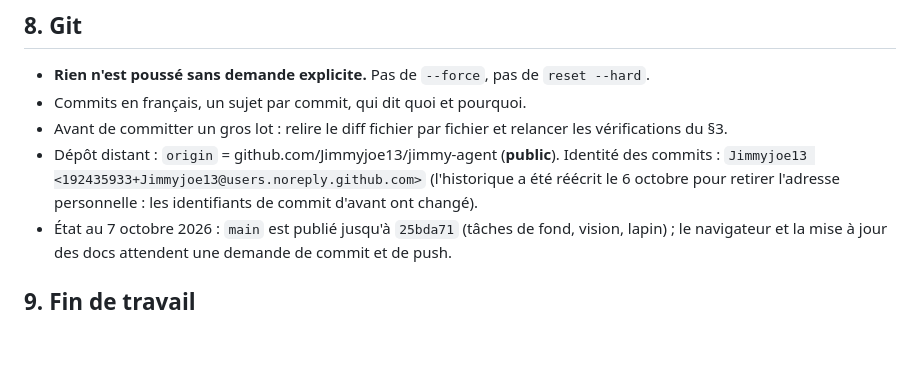
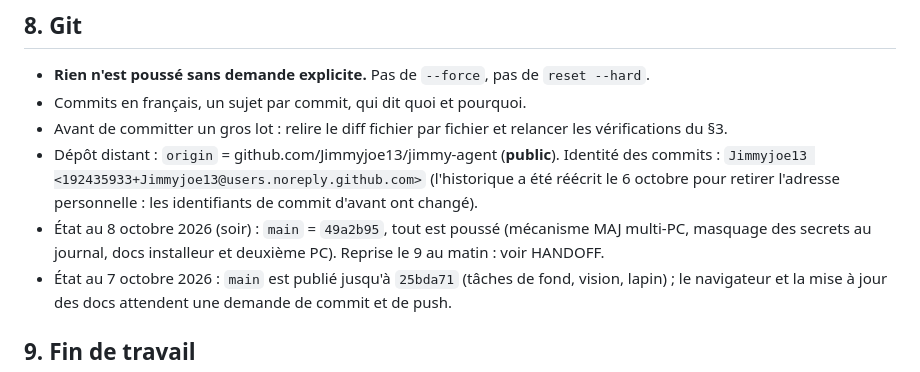
Before and after one commit to Jimmyjoe13/jimmy-agent, a Markdown page: INSTRUCTIONS.md, the part around the change. GitHub-like rendering; blank space fills up the shorter version.

```diff
--- a/INSTRUCTIONS.md
+++ b/INSTRUCTIONS.md
@@ -134,6 +134,9 @@ cd desktop; npm run build; cd ..                  # TypeScript strict
   Identité des commits : `Jimmyjoe13 <192435933+Jimmyjoe13@users.noreply.github.com>`
   (l'historique a été réécrit le 6 octobre pour retirer l'adresse
   personnelle : les identifiants de commit d'avant ont changé).
+- État au 8 octobre 2026 (soir) : `main` = `49a2b95`, tout est poussé
+  (mécanisme MAJ multi-PC, masquage des secrets au journal, docs
+  installeur et deuxième PC). Reprise le 9 au matin : voir HANDOFF.
 - État au 7 octobre 2026 : `main` est publié jusqu'à `25bda71` (tâches de
   fond, vision, lapin) ; le navigateur et la mise à jour des docs attendent
   une demande de commit et de push.
```
Also changed, not shown: HANDOFF.md (+18 -0 lines), JOURNAL.md (+4 -0 lines).
